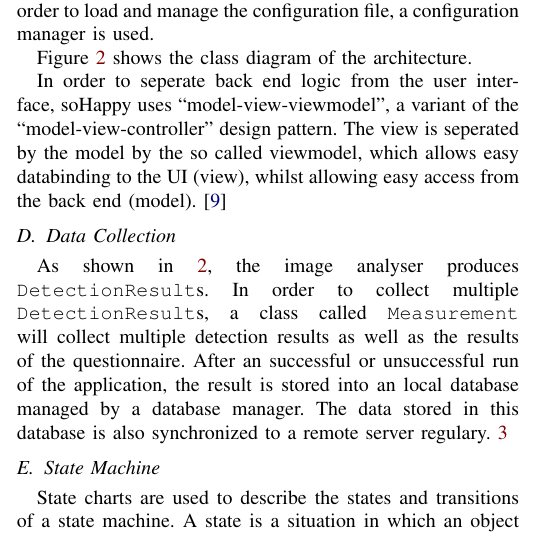
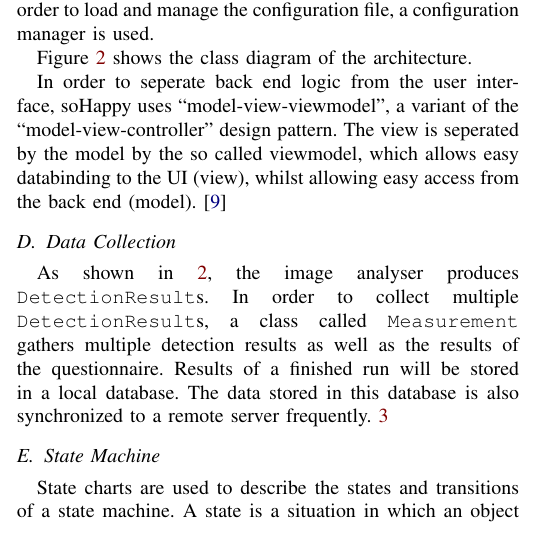
Before and after one commit to teamulster/report, a LaTeX paper (report.tex, which reads chapters/methodology.tex): part of one column of page 2 of 6, cut so that both start at the same text. Compiled offline with pdfLaTeX.

Commit message:
fixes for marcel

```diff
--- a/chapters/methodology.tex
+++ b/chapters/methodology.tex
@@ -66,12 +66,11 @@ back end (model). \cite{mvvm}
 
 As shown in \ref{fig:arch1}, the image analyser produces \texttt{DetectionResult}s.
 In order to collect multiple \texttt{DetectionResult}s, a
-class called \texttt{Measurement} will collect multiple detection results as
+class called \texttt{Measurement} gathers multiple detection results as
 well as the results of the questionnaire.
-After an successful or unsuccessful run of the application, the result is
-stored into an local database managed by a database manager.
+Results of a finished run will be stored in a local database.
 The data stored in this database is also synchronized to a remote server
-regulary. \ref{fig:local_database}
+frequently. \ref{fig:local_database}
 
 \begin{figure}
   \includegraphics[width=\linewidth]{figures/local_database}
```
Also changed, not shown: chapters/methodology.tex (2 more changed lines).
